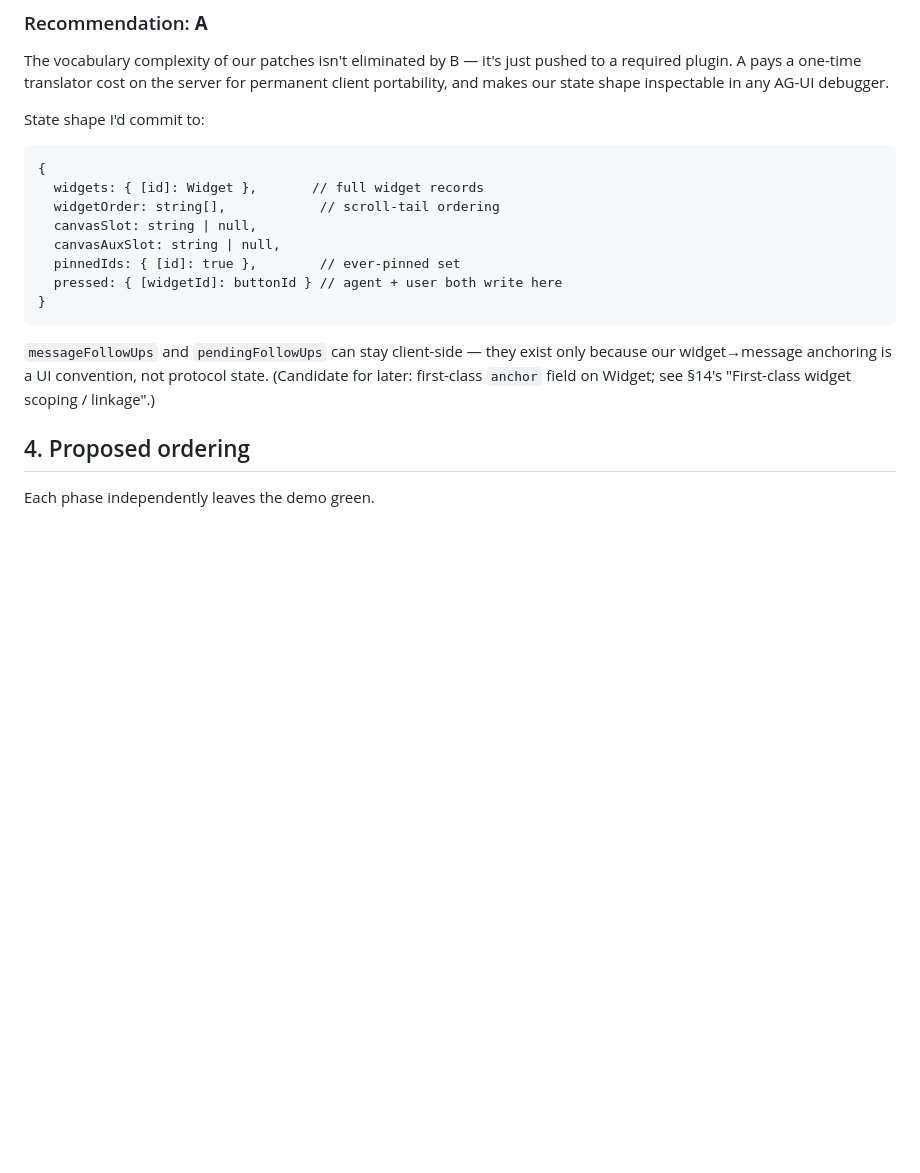
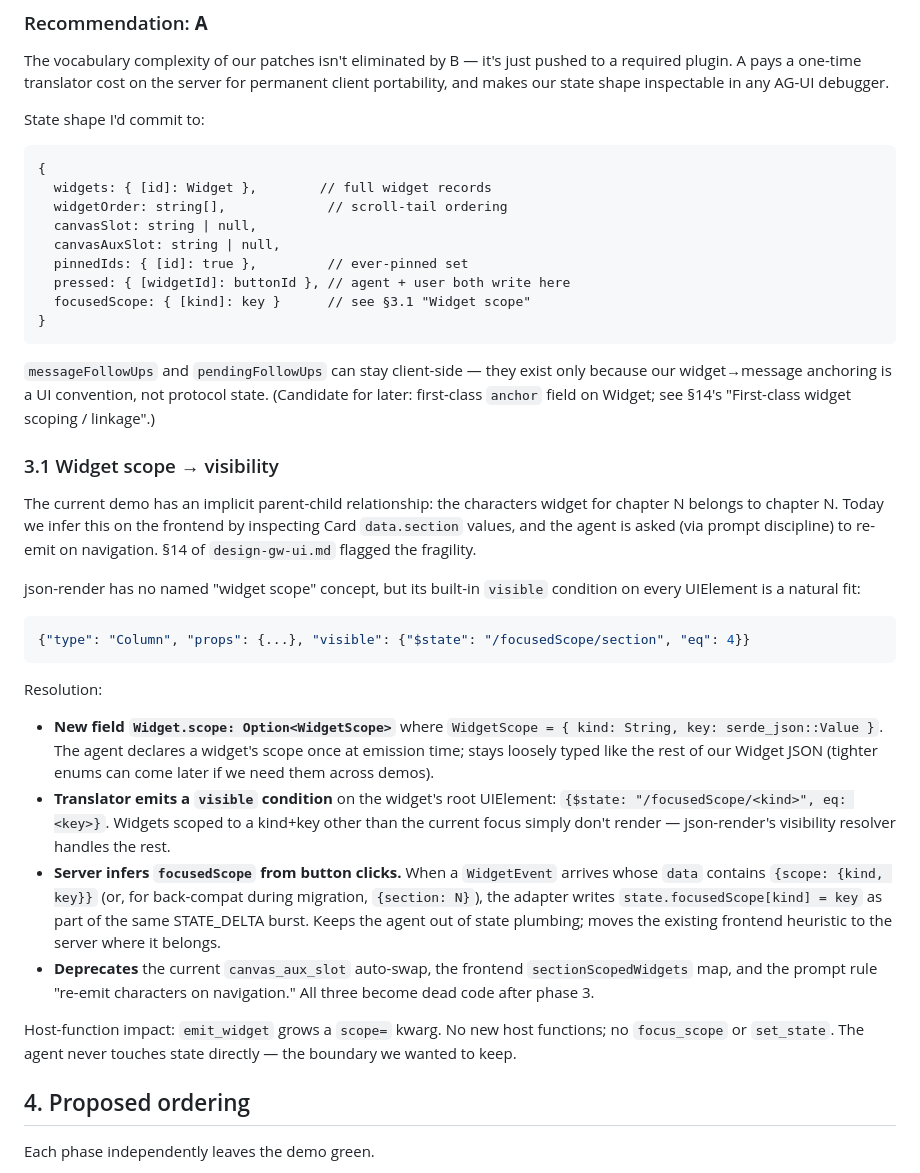
Before and after one commit to approximatelylinear/greatwheel, a Markdown page: docs/design-json-render-migration.md, the part around the change. Rendered like a GitHub page; blank space fills up the shorter version.

Commit message:
docs: widget-scope resolution via json-render visibility
Replaces the §14 proposal (new Widget.scope field + focus_scope host
function) with a lighter-touch design that leans on json-render's
built-in `visible` condition on UIElements:

  - Widget.scope = Option<{kind, key}>. Agent declares; no new
    host function to focus.
  - Translator bakes `visible: {$state: "/focusedScope/<kind>",
    eq: key}` onto each widget's root element.
  - Server infers focusedScope from button click data on a
    widget-event; agent never touches UI state directly.

Folded into the phase 2 freeze of the STATE_DELTA shape so we don't
ship the migration and then need a second protocol change for
scope.

Co-Authored-By: Claude Opus 4.7 (1M context) <noreply@anthropic.com>

````diff
--- a/docs/design-json-render-migration.md
+++ b/docs/design-json-render-migration.md
@@ -93,12 +93,13 @@ State shape I'd commit to:
 
 ```
 {
-  widgets: { [id]: Widget },       // full widget records
-  widgetOrder: string[],            // scroll-tail ordering
+  widgets: { [id]: Widget },        // full widget records
+  widgetOrder: string[],             // scroll-tail ordering
   canvasSlot: string | null,
   canvasAuxSlot: string | null,
-  pinnedIds: { [id]: true },        // ever-pinned set
-  pressed: { [widgetId]: buttonId } // agent + user both write here
+  pinnedIds: { [id]: true },         // ever-pinned set
+  pressed: { [widgetId]: buttonId }, // agent + user both write here
+  focusedScope: { [kind]: key }      // see §3.1 "Widget scope"
 }
 ```
 
@@ -106,6 +107,48 @@ State shape I'd commit to:
 exist only because our widget→message anchoring is a UI convention,
 not protocol state. (Candidate for later: first-class `anchor`
 field on Widget; see §14's "First-class widget scoping / linkage".)
+
+### 3.1 Widget scope → visibility
+
+The current demo has an implicit parent-child relationship: the
+characters widget for chapter N belongs to chapter N. Today we infer
+this on the frontend by inspecting Card `data.section` values, and
+the agent is asked (via prompt discipline) to re-emit on navigation.
+§14 of `design-gw-ui.md` flagged the fragility.
+
+json-render has no named "widget scope" concept, but its built-in
+`visible` condition on every UIElement is a natural fit:
+
+```json
+{"type": "Column", "props": {...}, "visible": {"$state": "/focusedScope/section", "eq": 4}}
+```
+
+Resolution:
+
+- **New field `Widget.scope: Option<WidgetScope>`** where
+  `WidgetScope = { kind: String, key: serde_json::Value }`. The agent
+  declares a widget's scope once at emission time; stays loosely
+  typed like the rest of our Widget JSON (tighter enums can come
+  later if we need them across demos).
+- **Translator emits a `visible` condition** on the widget's root
+  UIElement: `{$state: "/focusedScope/<kind>", eq: <key>}`. Widgets
+  scoped to a kind+key other than the current focus simply don't
+  render — json-render's visibility resolver handles the rest.
+- **Server infers `focusedScope` from button clicks.** When a
+  `WidgetEvent` arrives whose `data` contains `{scope: {kind, key}}`
+  (or, for back-compat during migration, `{section: N}`), the
+  adapter writes `state.focusedScope[kind] = key` as part of the
+  same STATE_DELTA burst. Keeps the agent out of state plumbing;
+  moves the existing frontend heuristic to the server where it
+  belongs.
+- **Deprecates** the current `canvas_aux_slot` auto-swap, the
+  frontend `sectionScopedWidgets` map, and the prompt rule "re-emit
+  characters on navigation." All three become dead code after
+  phase 3.
+
+Host-function impact: `emit_widget` grows a `scope=` kwarg. No new
+host functions; no `focus_scope` or `set_state`. The agent never
+touches state directly — the boundary we wanted to keep.
 
 ## 4. Proposed ordering
 
````
Also changed, not shown: docs/design-gw-ui.md (+9 -0 lines).
